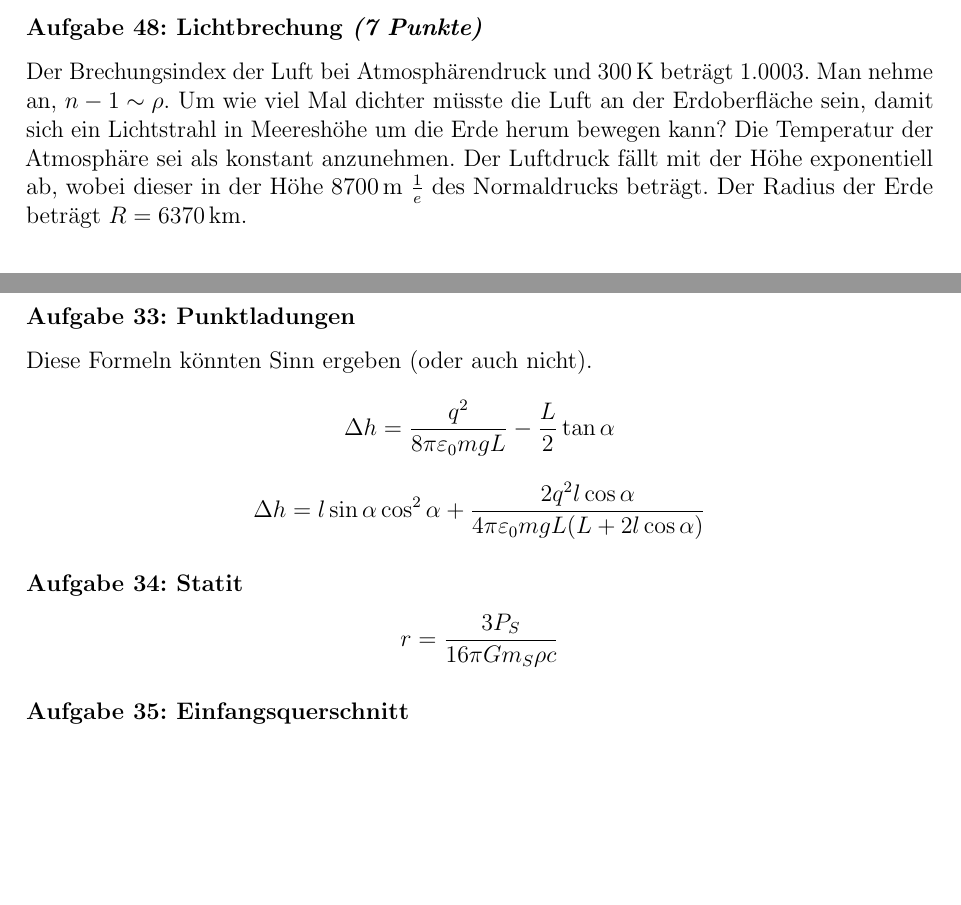
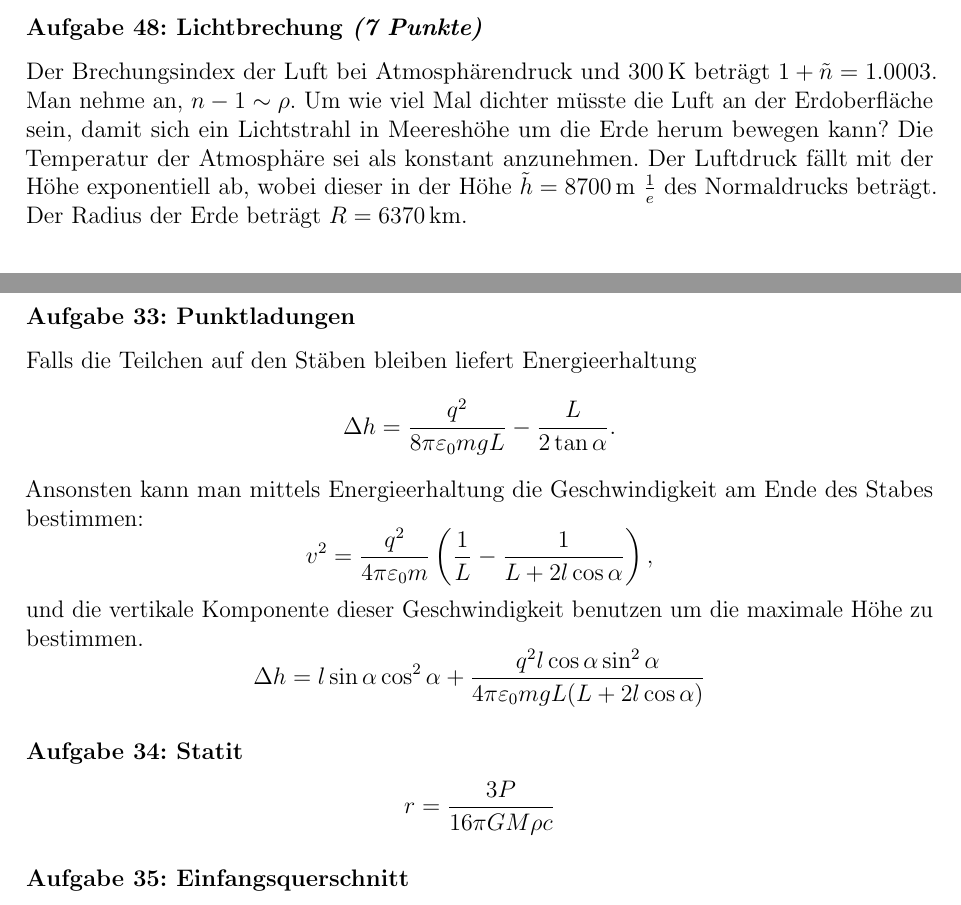
Before and after one commit to pzorin/ipho-aufgabensammlung, a LaTeX document (ipho_aufgaben.tex): two parts of pages 13 and 36 of 52, joined at a grey line, cut so that both start at the same text, the shorter picture padded with empty space. Compiled offline with pdfLaTeX.

Commit message:
Lösungen zu den Aufgaben von 2007 verbessert
Bei "Lichtbrechung" das unsinnige Zahleneinsetzen eliminiert, bei "Punktladungen"
ein Zwischenergebnis hinzugefügt und das Ergebnis korrigiert.

```diff
--- a/ipho_aufgaben.tex
+++ b/ipho_aufgaben.tex
@@ -939,10 +939,12 @@ C=4\pi \varepsilon_0 \left( \frac{ab}{b-a}+\frac{bd}{d-b} \right)=4 \pi \varepsi
 Zwei identische Teilchen mit Masse $m$ und Ladung $q$ befinden sich jeweils auf einem starren endlich langen Stab, der einen Winkel $\alpha$ mit der Horizontalen einschließt. Auf diesen Stäben können die Teilchen reibungsfrei gleiten.\\
 Bis zu welcher Höhe über ihrer Anfangsposition werden sie steigen, wenn sie anfangs einen Abstand $L$ voneinander besitzen und eine Strecke $l$ vom Ende des jeweiligen Stabes entfernt sind?
 \begin{solution}
-% ?
-Diese Formeln könnten Sinn ergeben (oder auch nicht).
-\[
-\Delta h=\frac{q^2}{8 \pi \varepsilon_0 m g L}-\frac L2 \tan\alpha
-\]
-\[
-\Delta h=l \sin\alpha \cos^2 \alpha+ \frac{2 q^2 l \cos\alpha}{4 \pi \varepsilon_0 m g L (L+2 l \cos\alpha)}
+Falls die Teilchen auf den Stäben bleiben liefert Energieerhaltung
+\[
+\Delta h=\frac{q^2}{8 \pi \varepsilon_0 m g L}-\frac{L}{2 \tan\alpha}.
+\]
+Ansonsten kann man mittels Energieerhaltung die Geschwindigkeit am Ende des Stabes bestimmen:
+\[
+v^2 = \frac{q^2}{4 \pi \varepsilon_0 m} \left( \frac1{L} - \frac1{L+2 l \cos\alpha} \right),
+\]
+und die vertikale Komponente dieser Geschwindigkeit benutzen um die maximale Höhe zu bestimmen.
@@ -1386,29 +1395,24 @@ Bei gleichen Ausgangsbedingungen: $\omega_1' = \omega_2' = 0$
 \end{problem}
 
 \begin{problem}{Lichtbrechung}{7}
-Der Brechungsindex der Luft bei Atmosphärendruck und $300\unit{K}$ beträgt $1.0003$. Man nehme an, $n-1 \sim \rho$. Um wie viel Mal dichter müsste die Luft an der Erdoberfläche sein, damit sich ein Lichtstrahl in Meereshöhe um die Erde herum bewegen kann? Die Temperatur der Atmosphäre sei als konstant anzunehmen. Der Luftdruck fällt mit der Höhe exponentiell ab, wobei dieser in der Höhe $8700\unit{m}$ $\frac 1e$ des Normaldrucks beträgt. Der Radius der Erde beträgt $R=6370\unit{km}$.
-\begin{solution}
-Wenn die Luftdichte um den Faktor $k$ vergrößert wird, beträgt diese:
-\[
- \varrho(h) = k\cdot\varrho_0 \cdot e^{-\frac{h}{8.7\unit{km}}}
-\]
-Da $n-1\sim \varrho$ und $n(0) = 1.0003$ gilt für die Brechzahl der Luft:
-\[
- n-1 = k\cdot 0.0003\cdot e^{-\frac{h}{8.7\unit{km}}}
-\]
-Nach dem Prinzip von \textsc{Fermat} läuft das Licht immer den schnellsten Weg, weshalb eine geringe Wegänderung die Laufzeit nur minimal ändern darf. Somit gilt bei einer Erdumrundung in der geringen Höhe $h$:
-\begin{eqnarray*}
- t(0) &=& t(h) \\
- \frac{2\pi\,r}{c/(1+k\cdot0.0003)} &=& \frac{2\pi\,(r+h)}{c/(1+k\cdot0.0003\cdot e^{-\frac{h}{8.7\unit{km}}})} \\
- r\cdot(1+k\cdot0.0003) &=& (r+h)\cdot(1+k\cdot0.0003\cdot e^{-\frac{h}{8.7\unit{km}}})\\
- k\cdot0.0003\cdot\left(r-(r+h)\cdot e^{-\frac{h}{8.7\unit{km}}}\right) &=& h \\
- k &=& \frac{h}{0.0003\cdot\left(r-(r+h)\cdot e^{-\frac{h}{8.7\unit{km}}}\right)}
-\end{eqnarray*}
-\[
- \lim_{h\rightarrow0} k = \frac{1}{0.0003\cdot\left(\frac{r}{8.7\unit{km}}-1\right)}
-\]
-\[
- k = \frac{1}{0.0003\cdot\left(\frac{6370\unit{km}}{8.7\unit{km}}-1\right)} = 4,6
+Der Brechungsindex der Luft bei Atmosphärendruck und $300\unit{K}$ beträgt $1+\tilde n = 1.0003$. Man nehme an, $n-1 \sim \rho$. Um wie viel Mal dichter müsste die Luft an der Erdoberfläche sein, damit sich ein Lichtstrahl in Meereshöhe um die Erde herum bewegen kann? Die Temperatur der Atmosphäre sei als konstant anzunehmen. Der Luftdruck fällt mit der Höhe exponentiell ab, wobei dieser in der Höhe $\tilde h = 8700\unit{m}$ $\frac 1e$ des Normaldrucks beträgt. Der Radius der Erde beträgt $R=6370\unit{km}$.
+\begin{solution}
+Wenn die Luftdichte um den Faktor $k$ vergrößert wird, gilt für die Brechzahl der Luft:
+\[
+n(h) = 1 + k \tilde n  e^{-h / \tilde h}
+\]
+Nach dem Prinzip von \textsc{Fermat} läuft das Licht immer den lokal schnellsten Weg, die Umlaufzeit des Lichts sollte also in erster Ordnung der Höhe konstant sein. Für diese gilt:
+\[
+T(h) = \frac{2 \pi (R+h) n(h)}{c},
+\]
+\[
+T'(h) \sim \tdif{}{h} (R+h)(1 + k \tilde n  e^{-h / \tilde h}) = (1 + k \tilde n  e^{-h / \tilde h})+(R+h)(k (-1/\tilde h) \tilde n  e^{-h / \tilde h})
+\]
+\[
+0 = \left. T'(h) \right|_{h=0} \sim (1 + k \tilde n)+R (k (-1/\tilde h) \tilde n)
+\]
+\[
+k = \frac{1}{\tilde n (R/ \tilde h - 1)} \approx 4.6
 \]
 \end{solution}
 \end{problem}
```
Also changed, not shown: ipho_aufgaben.tex (61 more changed lines).
